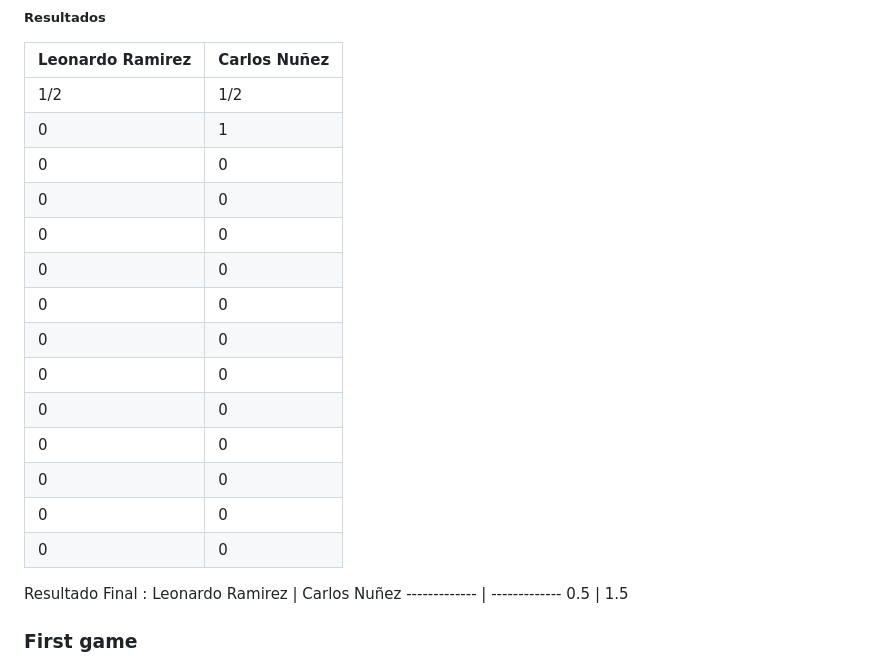
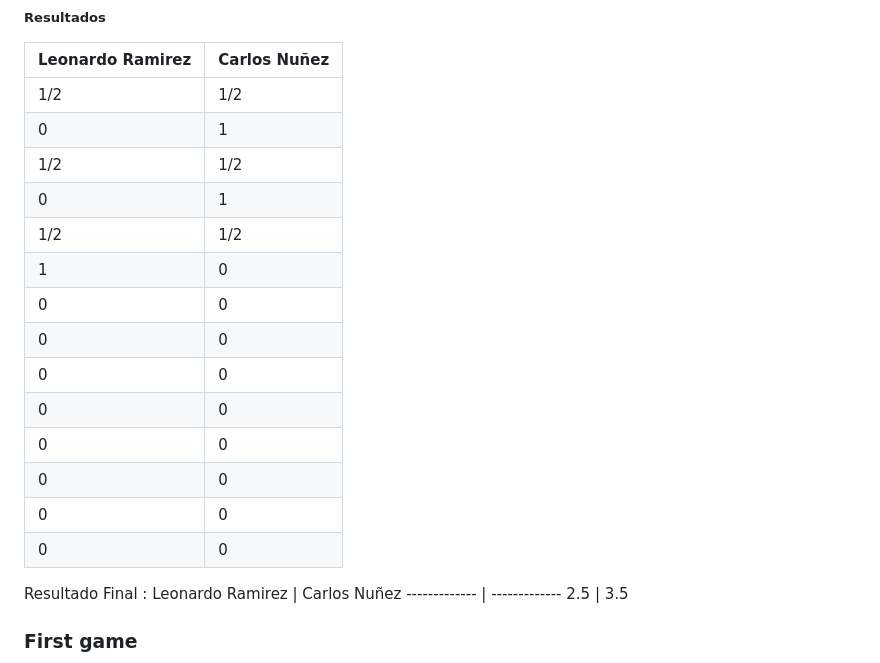
Before and after one commit to LeonardoRamirezAndrade/match-unimagdalena, a Markdown page: README.md, the part around the change. Drawn GitHub-style.

```diff
--- a/README.md
+++ b/README.md
@@ -37,10 +37,10 @@ Leonardo Ramirez  | Carlos Nuñez
 ------------- | -------------
 1/2 | 1/2
  0  | 1
-0 | 0
-0 | 0
-0 | 0
-0 | 0
+1/2 | 1/2
+0 | 1
+1/2 | 1/2
+1 | 0
 0 | 0
 0 | 0
 0 | 0
@@ -53,7 +53,7 @@ Leonardo Ramirez  | Carlos Nuñez
 Resultado Final :
 Leonardo Ramirez  | Carlos Nuñez
 ------------- | -------------
-0.5 | 1.5
+2.5 | 3.5
 
 
 ### First game
```
